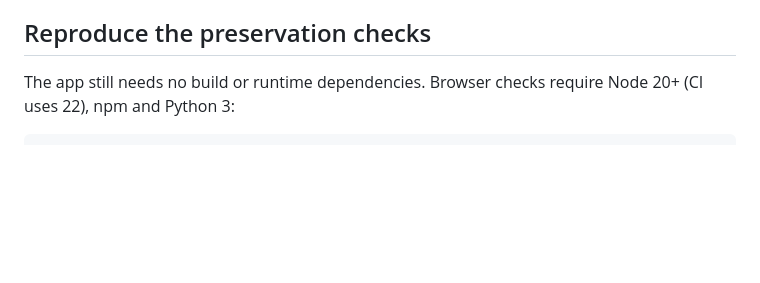
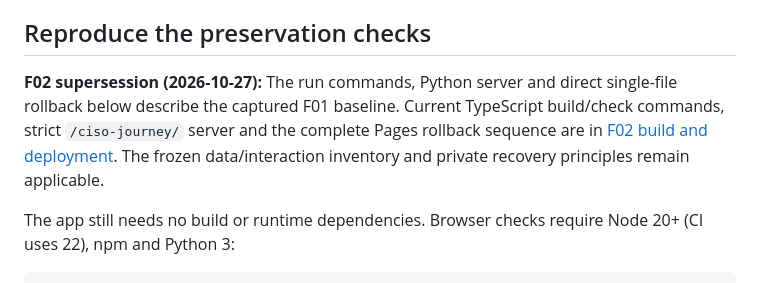
Before and after one commit to tomthemaker/ciso-journey, a Markdown page: docs/product/V1_PRESERVATION.md, the part around the change. GitHub-like rendering; blank space fills up the shorter version.

Commit message:
Clarify historical preservation commands and decision table

````diff
--- a/docs/product/V1_PRESERVATION.md
+++ b/docs/product/V1_PRESERVATION.md
@@ -87,6 +87,8 @@ The baseline intentionally has no resource-level progress, recall, questions or
 
 ## Reproduce the preservation checks
 
+**F02 supersession (2026-10-27):** The run commands, Python server and direct single-file rollback below describe the captured F01 baseline. Current TypeScript build/check commands, strict `/ciso-journey/` server and the complete Pages rollback sequence are in [F02 build and deployment](F02_BUILD_AND_DEPLOY.md). The frozen data/interaction inventory and private recovery principles remain applicable.
+
 The app still needs no build or runtime dependencies. Browser checks require Node 20+ (CI uses 22), npm and Python 3:
 
 ```sh
````
Also changed, not shown: docs/product/MEMORY.md (+0 -1 lines).
